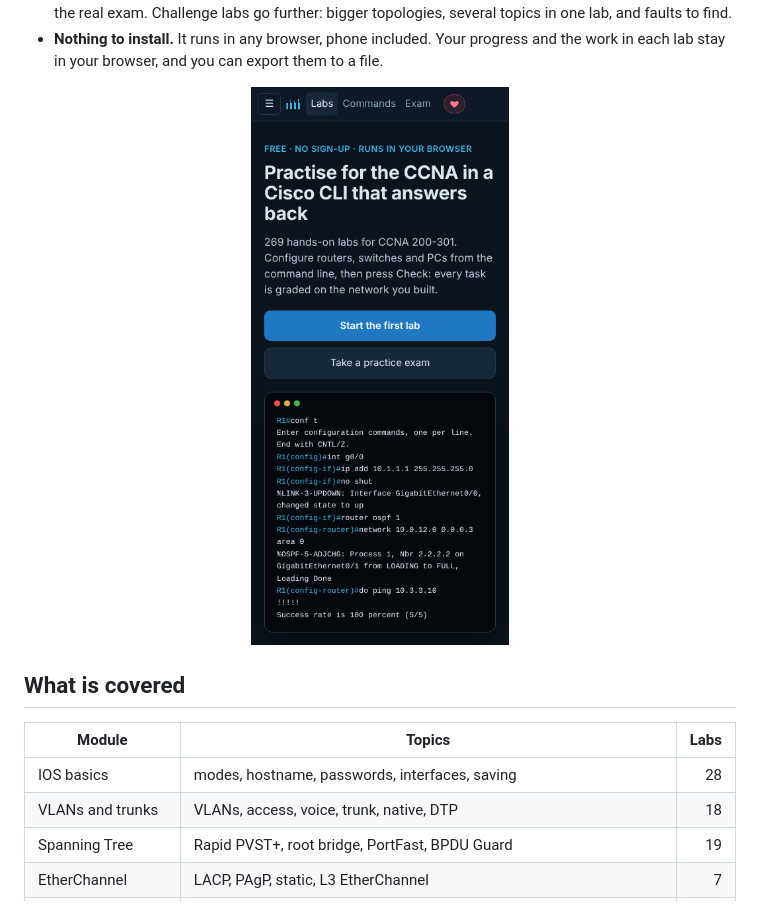
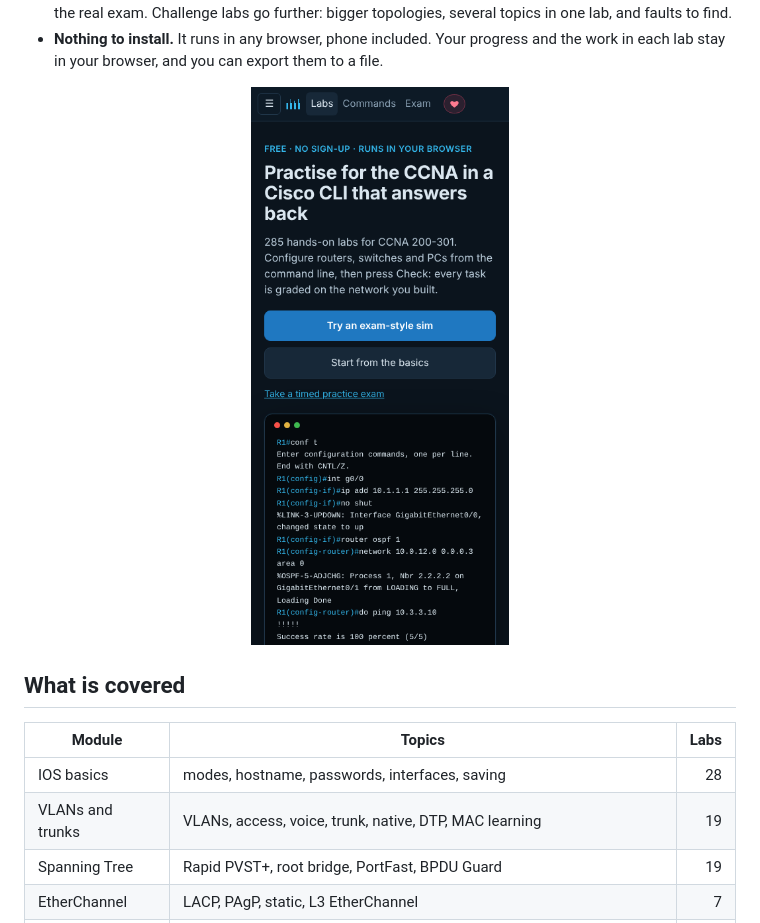
Before and after one commit to arpwatcher/CCNA-Practise-, a Markdown page: README.md, the part around one of its changes. GitHub-like rendering; pictures changed too: docs/phone.png.

```diff
--- a/README.md
+++ b/README.md
@@ -57,7 +57,7 @@ answer passes.
 | Module | Topics | Labs |
 | --- | --- | ---: |
 | IOS basics | modes, hostname, passwords, interfaces, saving | 28 |
-| VLANs and trunks | VLANs, access, voice, trunk, native, DTP | 18 |
+| VLANs and trunks | VLANs, access, voice, trunk, native, DTP, MAC learning | 19 |
 | Spanning Tree | Rapid PVST+, root bridge, PortFast, BPDU Guard | 19 |
 | EtherChannel | LACP, PAgP, static, L3 EtherChannel | 7 |
 | Inter-VLAN routing | router on a stick, SVIs, routed ports | 6 |
```
Also changed, not shown: other parts of README.md (+3 -3 lines), docs/home.png, docs/lab.png, og.png, 1 other file.
